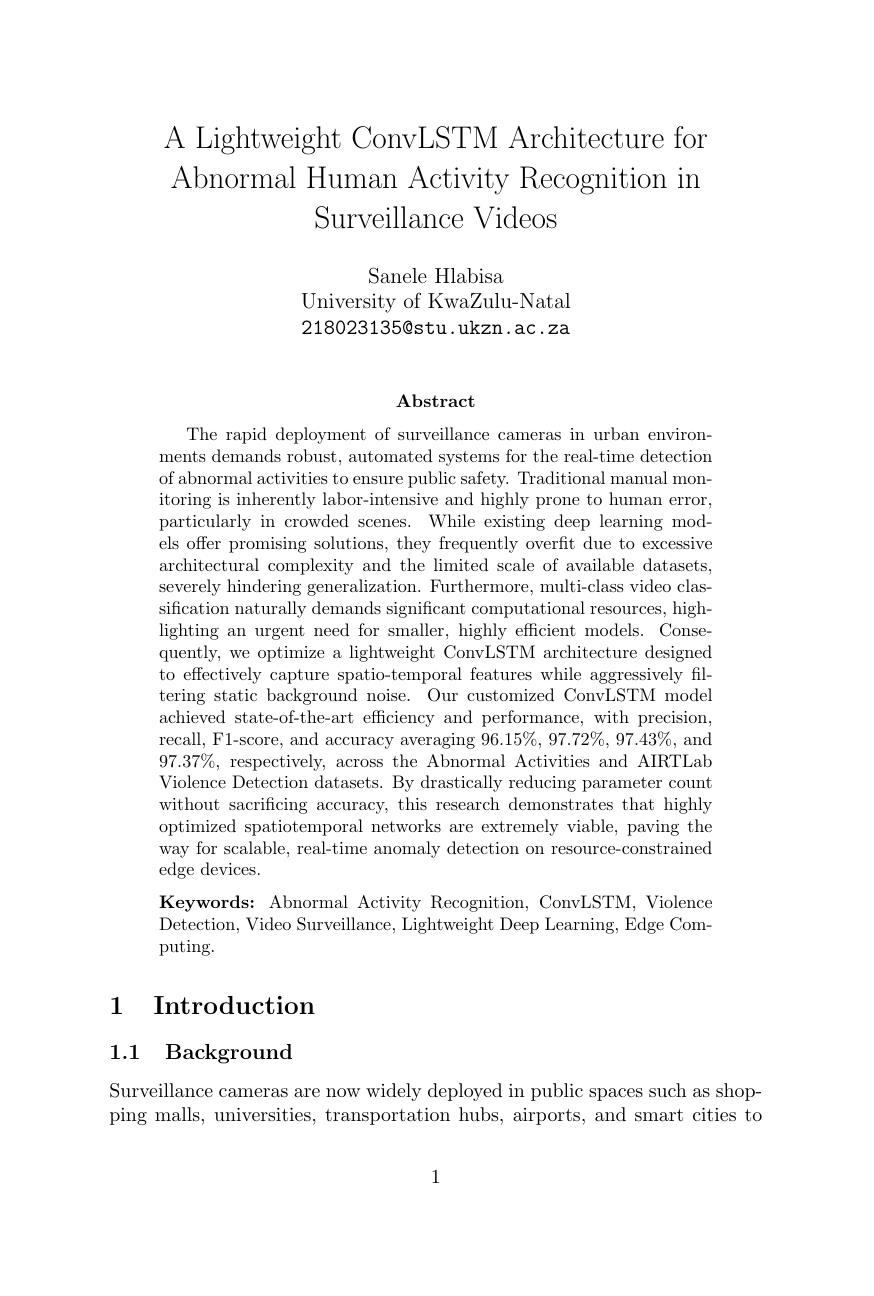
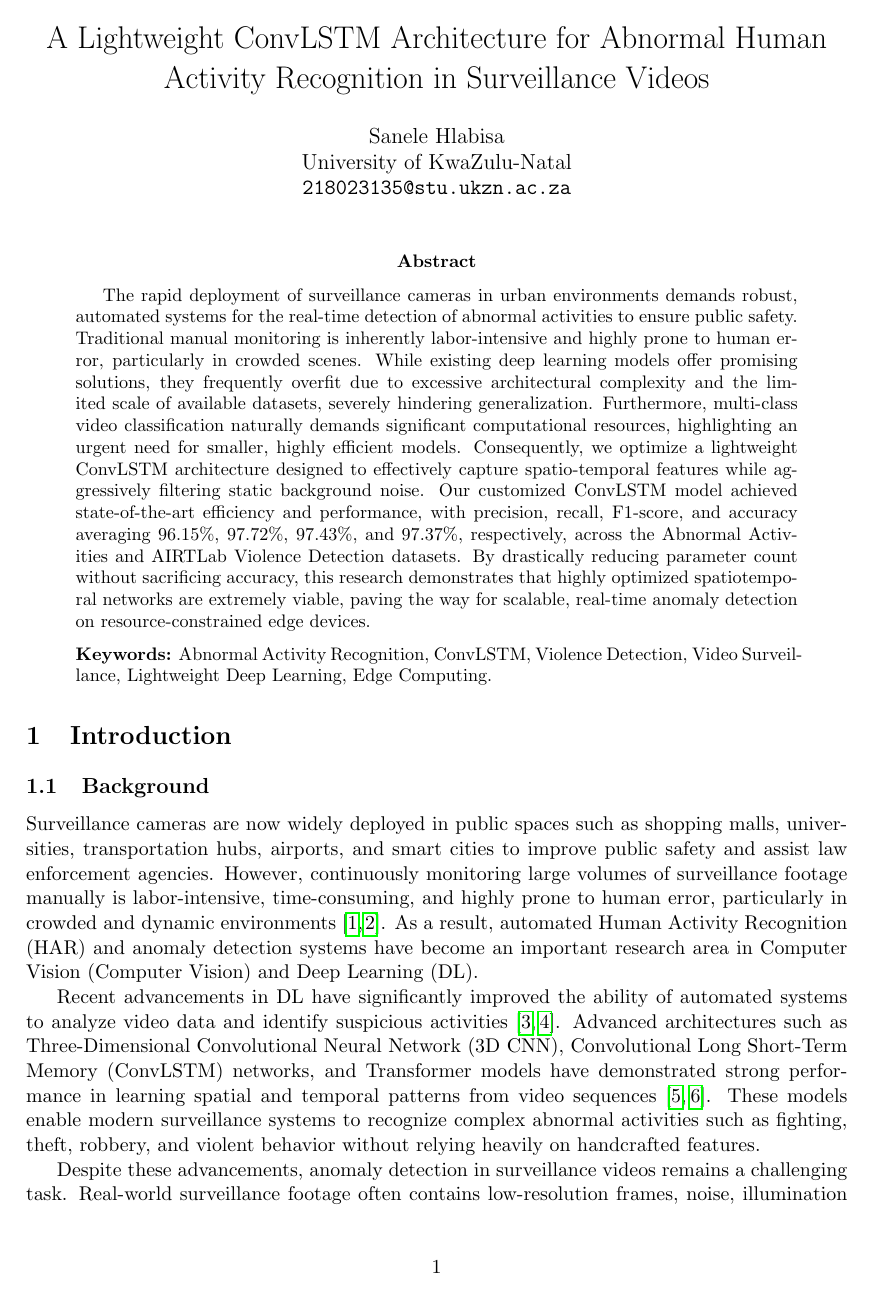
Before and after one commit to sanelehlabisa/phd_work, a LaTeX paper (starter_journal/starter_journal.tex): page 1 of 16 before the commit and page 1 of 12 after it. Compiled offline with pdfLaTeX.

Commit message:
Add new deps required for methodology

```diff
--- a/starter_journal/starter_journal.tex
+++ b/starter_journal/starter_journal.tex
@@ -10,7 +10,11 @@
 \usepackage{array}
 \usepackage{algorithm}
 \usepackage{algorithmic}
-
+\usepackage[margin=1in]{geometry}
+\usepackage{amssymb}
+\usepackage{algpseudocode}
+\usepackage{xcolor}
+\usepackage{titlesec}
 % =============================
 % Title
 % =============================
```
